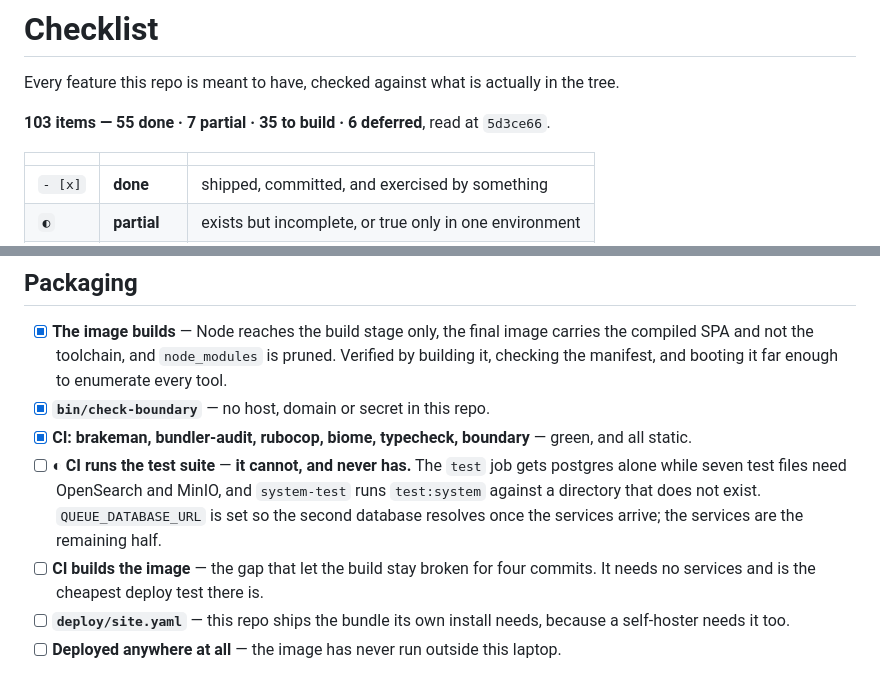
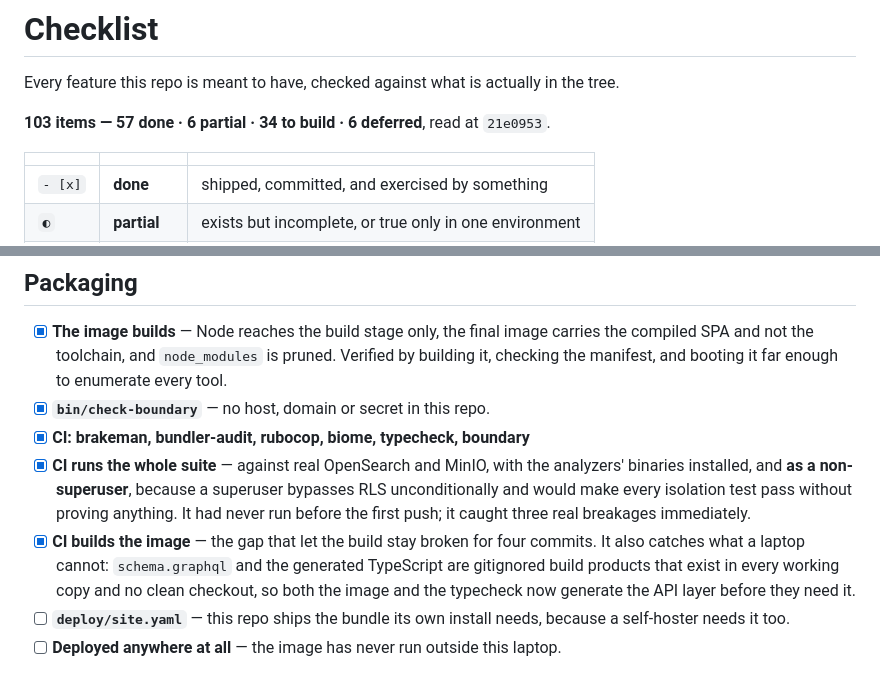
Before and after one commit to urisrb/uris, a Markdown page: CHECKLIST.md, 2 parts joined by grey strips. Rendered like a GitHub page.

Commit message:
Checklist: CI runs the suite and builds the image
Both were open an hour ago and both are now green on a real run. The CI entry is
worth reading for what it found rather than what it does: a superuser connection
that made every isolation test meaningless, and an API layer that exists in every
working copy and no clean checkout.

Co-Authored-By: Claude Opus 5 (1M context) <noreply@anthropic.com>

```diff
--- a/CHECKLIST.md
+++ b/CHECKLIST.md
@@ -2,7 +2,7 @@
 
 Every feature this repo is meant to have, checked against what is actually in the tree.
 
-**103 items — 55 done · 7 partial · 35 to build · 6 deferred**, read at `5d3ce66`.
+**103 items — 57 done · 6 partial · 34 to build · 6 deferred**, read at `21e0953`.
 
 |         |              |                                                        |
 | ------- | ------------ | ------------------------------------------------------ |
@@ -229,13 +229,15 @@ Deliberately small: only what a chat transcript must not do.
       SPA and not the toolchain, and `node_modules` is pruned. Verified by building it, checking the
       manifest, and booting it far enough to enumerate every tool.
 - [x] **`bin/check-boundary`** — no host, domain or secret in this repo.
-- [x] **CI: brakeman, bundler-audit, rubocop, biome, typecheck, boundary** — green, and all static.
-- [ ] ◐ **CI runs the test suite** — **it cannot, and never has.** The `test` job gets postgres
-      alone while seven test files need OpenSearch and MinIO, and `system-test` runs `test:system`
-      against a directory that does not exist. `QUEUE_DATABASE_URL` is set so the second database
-      resolves once the services arrive; the services are the remaining half.
-- [ ] **CI builds the image** — the gap that let the build stay broken for four commits. It needs no
-      services and is the cheapest deploy test there is.
+- [x] **CI: brakeman, bundler-audit, rubocop, biome, typecheck, boundary**
+- [x] **CI runs the whole suite** — against real OpenSearch and MinIO, with the analyzers' binaries
+      installed, and **as a non-superuser**, because a superuser bypasses RLS unconditionally and
+      would make every isolation test pass without proving anything. It had never run before the
+      first push; it caught three real breakages immediately.
+- [x] **CI builds the image** — the gap that let the build stay broken for four commits. It also
+      catches what a laptop cannot: `schema.graphql` and the generated TypeScript are gitignored
+      build products that exist in every working copy and no clean checkout, so both the image and
+      the typecheck now generate the API layer before they need it.
 - [ ] **`deploy/site.yaml`** — this repo ships the bundle its own install needs, because a
       self-hoster needs it too.
 - [ ] **Deployed anywhere at all** — the image has never run outside this laptop.
```
